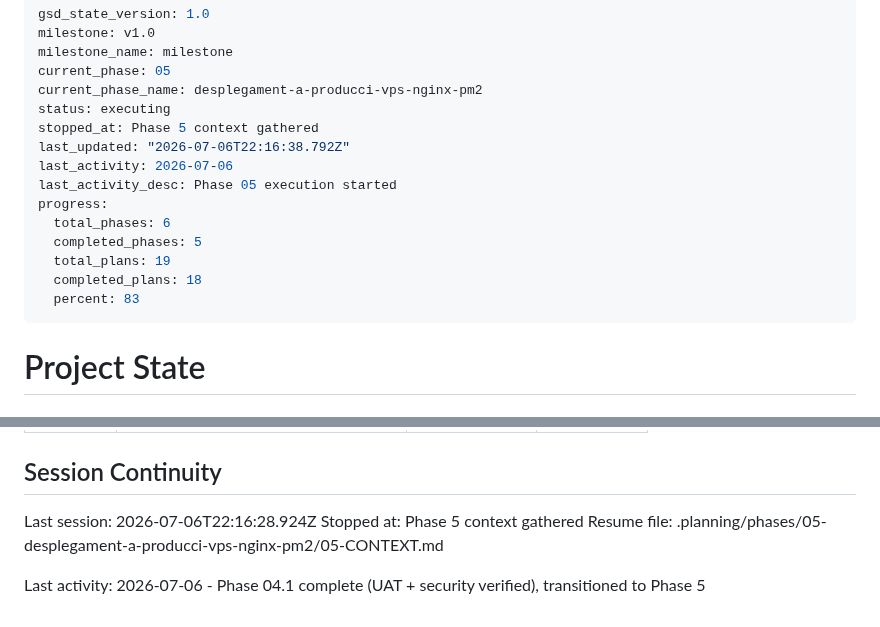
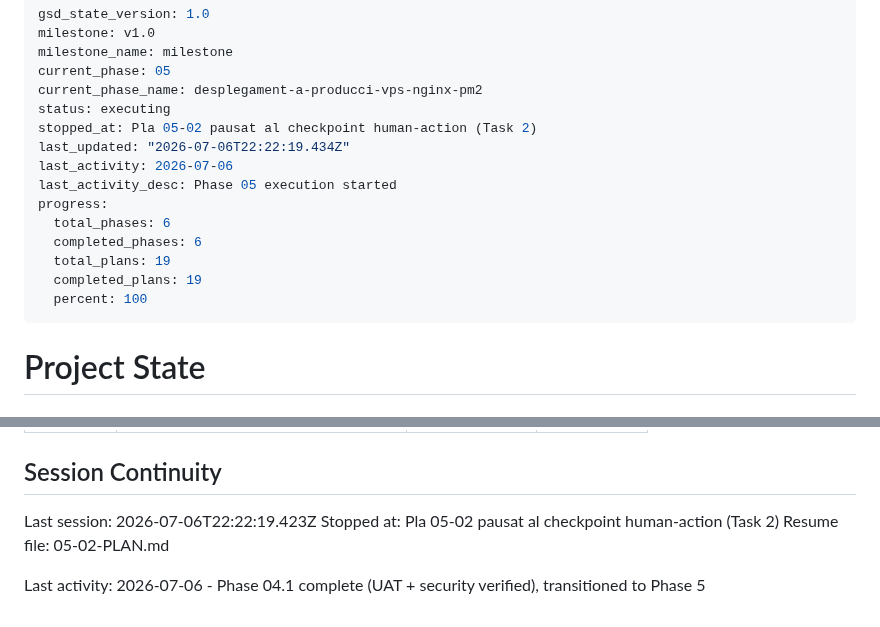
Before and after one commit to rogeraclaro/codearena, a Markdown page: .planning/STATE.md, 2 parts joined by grey strips. Drawn GitHub-style.

Commit message:
docs(05-02): runbook complet + pausa al checkpoint human-action (Task 2)

```diff
--- a/.planning/STATE.md
+++ b/.planning/STATE.md
@@ -5,16 +5,16 @@ milestone_name: milestone
 current_phase: 05
 current_phase_name: desplegament-a-producci-vps-nginx-pm2
 status: executing
-stopped_at: Phase 5 context gathered
-last_updated: "2026-07-06T22:16:38.792Z"
+stopped_at: Pla 05-02 pausat al checkpoint human-action (Task 2)
+last_updated: "2026-07-06T22:22:19.434Z"
 last_activity: 2026-07-06
 last_activity_desc: Phase 05 execution started
 progress:
   total_phases: 6
-  completed_phases: 5
+  completed_phases: 6
   total_plans: 19
-  completed_plans: 18
-  percent: 83
+  completed_plans: 19
+  percent: 100
 ---
 
 # Project State
@@ -124,8 +124,8 @@ Items acknowledged and carried forward from previous milestone close:
 
 ## Session Continuity
 
-Last session: 2026-07-06T22:16:28.924Z
-Stopped at: Phase 5 context gathered
-Resume file: .planning/phases/05-desplegament-a-producci-vps-nginx-pm2/05-CONTEXT.md
+Last session: 2026-07-06T22:22:19.423Z
+Stopped at: Pla 05-02 pausat al checkpoint human-action (Task 2)
+Resume file: 05-02-PLAN.md
 
 Last activity: 2026-07-06 - Phase 04.1 complete (UAT + security verified), transitioned to Phase 5
```
Also changed, not shown: 1 other file.
